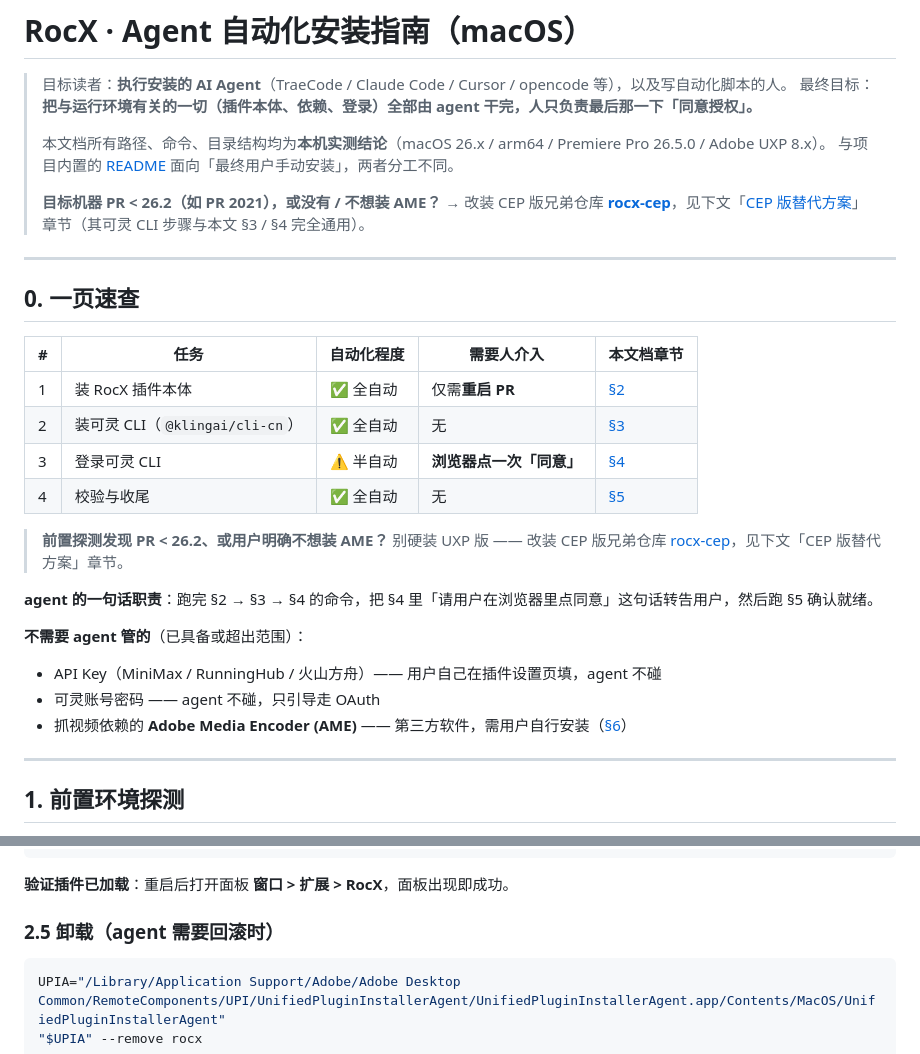
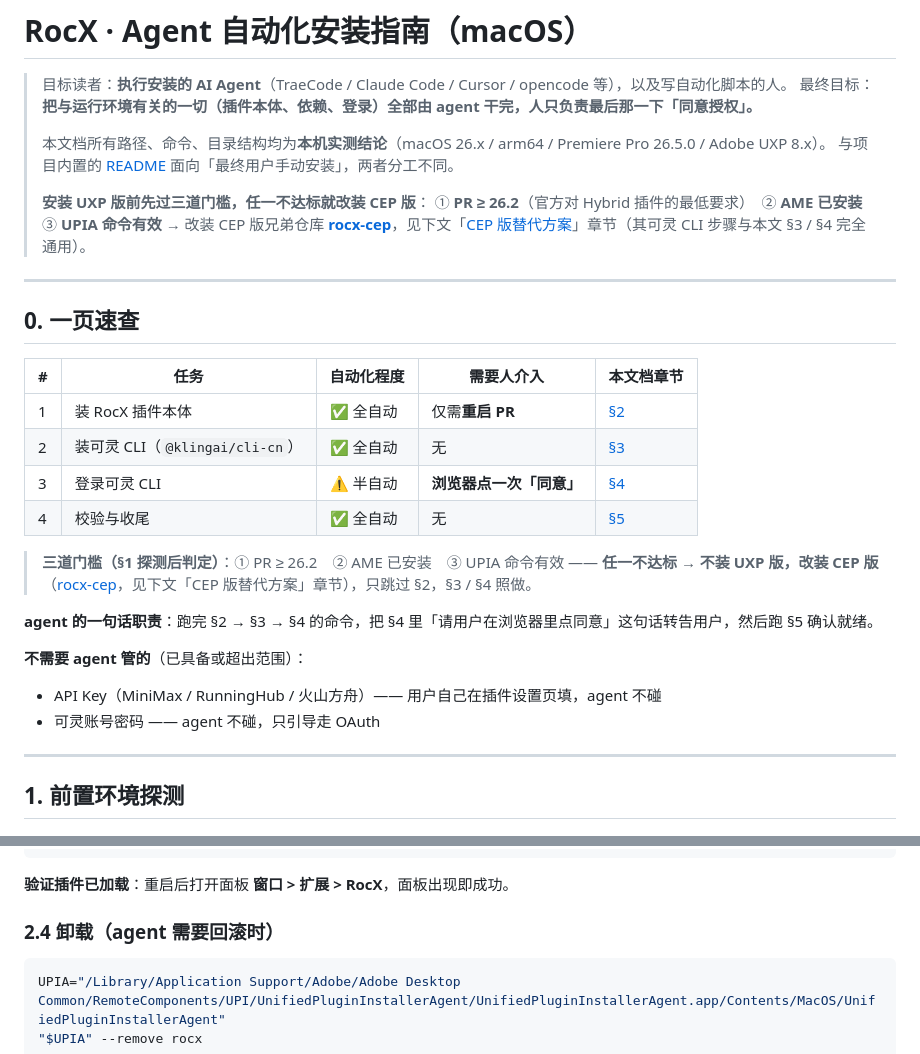
Before and after one commit to vark-debug/RocX, a Markdown page: docs/agent-install.md, 2 parts joined by grey strips. Drawn GitHub-style.

````diff
--- a/docs/agent-install.md
+++ b/docs/agent-install.md
@@ -6,7 +6,9 @@
 > 本文档所有路径、命令、目录结构均为**本机实测结论**（macOS 26.x / arm64 / Premiere Pro 26.5.0 / Adobe UXP 8.x）。
 > 与项目内置的 [README](../README.md) 面向「最终用户手动安装」，两者分工不同。
 >
-> **目标机器 PR < 26.2（如 PR 2021），或没有 / 不想装 AME？** → 改装 CEP 版兄弟仓库 **[rocx-cep](https://github.com/vark-debug/rocx-cep)**，见下文「[CEP 版替代方案](#cep-版替代方案pr--262--免-ame)」章节（其可灵 CLI 步骤与本文 §3 / §4 完全通用）。
+> **安装 UXP 版前先过三道门槛，任一不达标就改装 CEP 版**：
+> ① **PR ≥ 26.2**（官方对 Hybrid 插件的最低要求）　② **AME 已安装**　③ **UPIA 命令有效**
+> → 改装 CEP 版兄弟仓库 **[rocx-cep](https://github.com/vark-debug/rocx-cep)**，见下文「[CEP 版替代方案](#cep-版替代方案pr--262--无-ame--upia-无效)」章节（其可灵 CLI 步骤与本文 §3 / §4 完全通用）。
 
 ---
 
@@ -19,7 +21,7 @@
 | 3 | 登录可灵 CLI | ⚠️ 半自动 | **浏览器点一次「同意」** | [§4](#4-登录可灵-cli) |
 | 4 | 校验与收尾 | ✅ 全自动 | 无 | [§5](#5-校验与收尾) |
 
-> **前置探测发现 PR < 26.2、或用户明确不想装 AME？** 别硬装 UXP 版 —— 改装 CEP 版兄弟仓库 [rocx-cep](https://github.com/vark-debug/rocx-cep)，见下文「CEP 版替代方案」章节。
+> **三道门槛（§1 探测后判定）**：① PR ≥ 26.2　② AME 已安装　③ UPIA 命令有效 —— **任一不达标 → 不装 UXP 版，改装 CEP 版**（[rocx-cep](https://github.com/vark-debug/rocx-cep)，见下文「CEP 版替代方案」章节），只跳过 §2，§3 / §4 照做。
 
 **agent 的一句话职责**：跑完 §2 → §3 → §4 的命令，把 §4 里「请用户在浏览器里点同意」这句话转告用户，然后跑 §5 确认就绪。
 
@@ -27,7 +29,6 @@
 
 - API Key（MiniMax / RunningHub / 火山方舟）—— 用户自己在插件设置页填，agent 不碰
 - 可灵账号密码 —— agent 不碰，只引导走 OAuth
-- 抓视频依赖的 **Adobe Media Encoder (AME)** —— 第三方软件，需用户自行安装（[§6](#6-依赖与前置检查)）
 
 ---
 
@@ -251,7 +243,7 @@ osascript -e 'tell application "Adobe Premiere Pro 2026" to quit'
 
 **验证插件已加载**：重启后打开面板 **窗口 > 扩展 > RocX**，面板出现即成功。
 
-### 2.5 卸载（agent 需要回滚时）
+### 2.4 卸载（agent 需要回滚时）
 
 ```bash
 UPIA="/Library/Application Support/Adobe/Adobe Desktop Common/RemoteComponents/UPI/UnifiedPluginInstallerAgent/UnifiedPluginInstallerAgent.app/Contents/MacOS/UnifiedPluginInstallerAgent"
````
Also changed, not shown: other parts of docs/agent-install.md (+36 -45 lines), CHANGELOG.md (+2 -2 lines).
